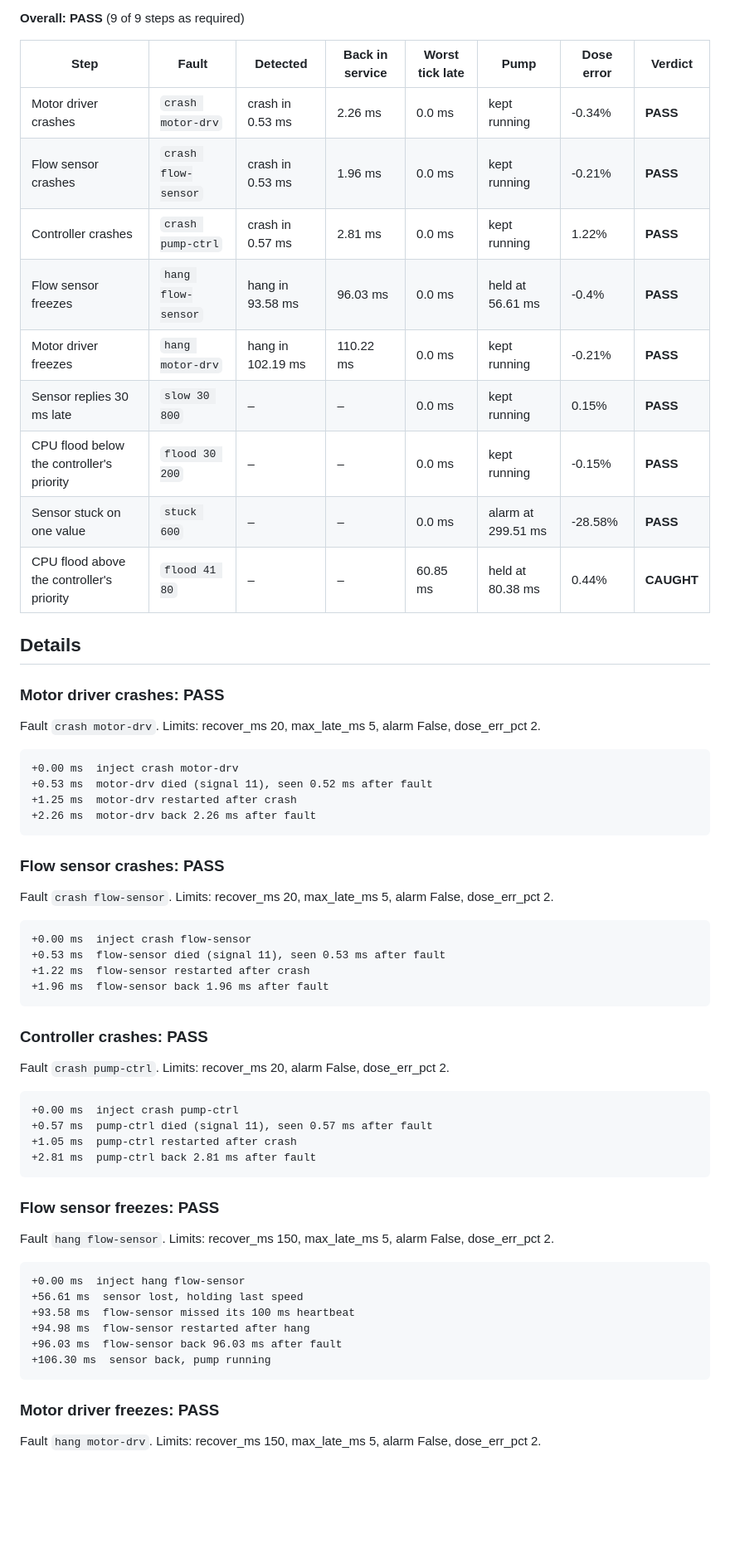
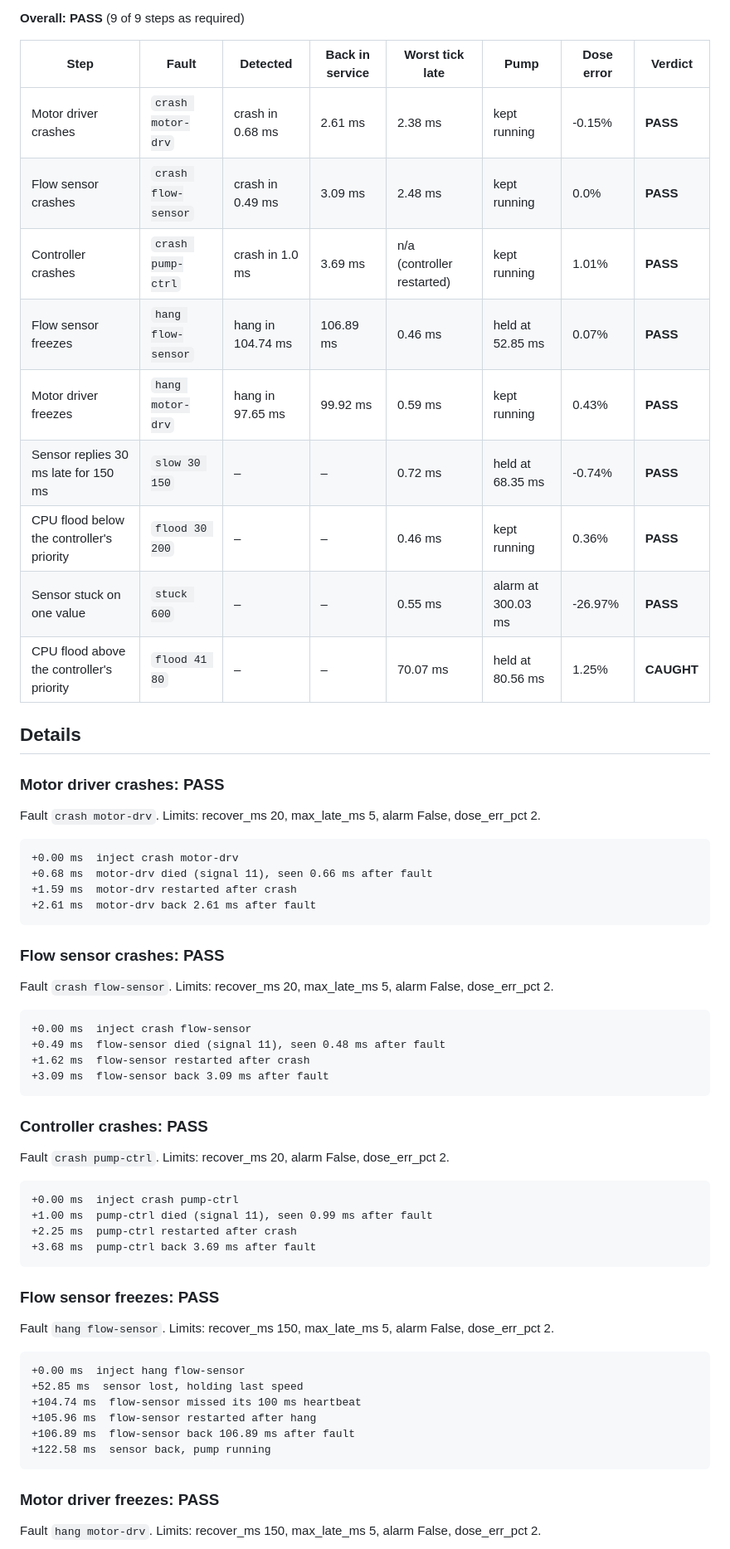
Before and after one commit to zuhairhalawa/faultline, a Markdown page: docs/sample-report.md, the part around one of its changes. Shown at 83% size. Drawn GitHub-style; blank space fills up the shorter version.

````diff
--- a/docs/sample-report.md
+++ b/docs/sample-report.md
@@ -8,15 +8,15 @@ Environment: QNX SDP 8.0, x86_64, QEMU with KVM, 4 virtual CPUs.
 
 | Step | Fault | Detected | Back in service | Worst tick late | Pump | Dose error | Verdict |
 | --- | --- | --- | --- | --- | --- | --- | --- |
-| Motor driver crashes | `crash motor-drv` | crash in 0.53 ms | 2.26 ms | 0.0 ms | kept running | -0.34% | **PASS** |
-| Flow sensor crashes | `crash flow-sensor` | crash in 0.53 ms | 1.96 ms | 0.0 ms | kept running | -0.21% | **PASS** |
-| Controller crashes | `crash pump-ctrl` | crash in 0.57 ms | 2.81 ms | 0.0 ms | kept running | 1.22% | **PASS** |
-| Flow sensor freezes | `hang flow-sensor` | hang in 93.58 ms | 96.03 ms | 0.0 ms | held at 56.61 ms | -0.4% | **PASS** |
-| Motor driver freezes | `hang motor-drv` | hang in 102.19 ms | 110.22 ms | 0.0 ms | kept running | -0.21% | **PASS** |
-| Sensor replies 30 ms late | `slow 30 800` | – | – | 0.0 ms | kept running | 0.15% | **PASS** |
-| CPU flood below the controller's priority | `flood 30 200` | – | – | 0.0 ms | kept running | -0.15% | **PASS** |
-| Sensor stuck on one value | `stuck 600` | – | – | 0.0 ms | alarm at 299.51 ms | -28.58% | **PASS** |
-| CPU flood above the controller's priority | `flood 41 80` | – | – | 60.85 ms | held at 80.38 ms | 0.44% | **CAUGHT** |
+| Motor driver crashes | `crash motor-drv` | crash in 0.68 ms | 2.61 ms | 2.38 ms | kept running | -0.15% | **PASS** |
+| Flow sensor crashes | `crash flow-sensor` | crash in 0.49 ms | 3.09 ms | 2.48 ms | kept running | 0.0% | **PASS** |
+| Controller crashes | `crash pump-ctrl` | crash in 1.0 ms | 3.69 ms | n/a (controller restarted) | kept running | 1.01% | **PASS** |
+| Flow sensor freezes | `hang flow-sensor` | hang in 104.74 ms | 106.89 ms | 0.46 ms | held at 52.85 ms | 0.07% | **PASS** |
+| Motor driver freezes | `hang motor-drv` | hang in 97.65 ms | 99.92 ms | 0.59 ms | kept running | 0.43% | **PASS** |
+| Sensor replies 30 ms late for 150 ms | `slow 30 150` | – | – | 0.72 ms | held at 68.35 ms | -0.74% | **PASS** |
+| CPU flood below the controller's priority | `flood 30 200` | – | – | 0.46 ms | kept running | 0.36% | **PASS** |
+| Sensor stuck on one value | `stuck 600` | – | – | 0.55 ms | alarm at 300.03 ms | -26.97% | **PASS** |
+| CPU flood above the controller's priority | `flood 41 80` | – | – | 70.07 ms | held at 80.56 ms | 1.25% | **CAUGHT** |
 
 ## Details
 
@@ -26,9 +26,9 @@ Fault `crash motor-drv`. Limits: recover_ms 20, max_late_ms 5, alarm False, dose
 
 ```
 +0.00 ms  inject crash motor-drv
-+0.53 ms  motor-drv died (signal 11), seen 0.52 ms after fault
-+1.25 ms  motor-drv restarted after crash
-+2.26 ms  motor-drv back 2.26 ms after fault
++0.68 ms  motor-drv died (signal 11), seen 0.66 ms after fault
++1.59 ms  motor-drv restarted after crash
++2.61 ms  motor-drv back 2.61 ms after fault
 ```
 
 ### Flow sensor crashes: PASS
@@ -37,9 +37,9 @@ Fault `crash flow-sensor`. Limits: recover_ms 20, max_late_ms 5, alarm False, do
 
 ```
 +0.00 ms  inject crash flow-sensor
-+0.53 ms  flow-sensor died (signal 11), seen 0.53 ms after fault
-+1.22 ms  flow-sensor restarted after crash
-+1.96 ms  flow-sensor back 1.96 ms after fault
++0.49 ms  flow-sensor died (signal 11), seen 0.48 ms after fault
++1.62 ms  flow-sensor restarted after crash
++3.09 ms  flow-sensor back 3.09 ms after fault
 ```
 
 ### Controller crashes: PASS
@@ -48,9 +48,9 @@ Fault `crash pump-ctrl`. Limits: recover_ms 20, alarm False, dose_err_pct 2.
 
 ```
 +0.00 ms  inject crash pump-ctrl
-+0.57 ms  pump-ctrl died (signal 11), seen 0.57 ms after fault
-+1.05 ms  pump-ctrl restarted after crash
-+2.81 ms  pump-ctrl back 2.81 ms after fault
++1.00 ms  pump-ctrl died (signal 11), seen 0.99 ms after fault
++2.25 ms  pump-ctrl restarted after crash
++3.68 ms  pump-ctrl back 3.69 ms after fault
 ```
 
 ### Flow sensor freezes: PASS
@@ -59,11 +59,11 @@ Fault `hang flow-sensor`. Limits: recover_ms 150, max_late_ms 5, alarm False, do
 
 ```
 +0.00 ms  inject hang flow-sensor
-+56.61 ms  sensor lost, holding last speed
-+93.58 ms  flow-sensor missed its 100 ms heartbeat
-+94.98 ms  flow-sensor restarted after hang
-+96.03 ms  flow-sensor back 96.03 ms after fault
-+106.30 ms  sensor back, pump running
++52.85 ms  sensor lost, holding last speed
++104.74 ms  flow-sensor missed its 100 ms heartbeat
++105.96 ms  flow-sensor restarted after hang
++106.89 ms  flow-sensor back 106.89 ms after fault
++122.58 ms  sensor back, pump running
 ```
 
 ### Motor driver freezes: PASS
````
Also changed, not shown: other parts of docs/sample-report.md (+21 -18 lines), DESIGN.md (deleted, +0 -66 lines), README.md (+25 -21 lines), docs/dashboard.png, 14 other files.
